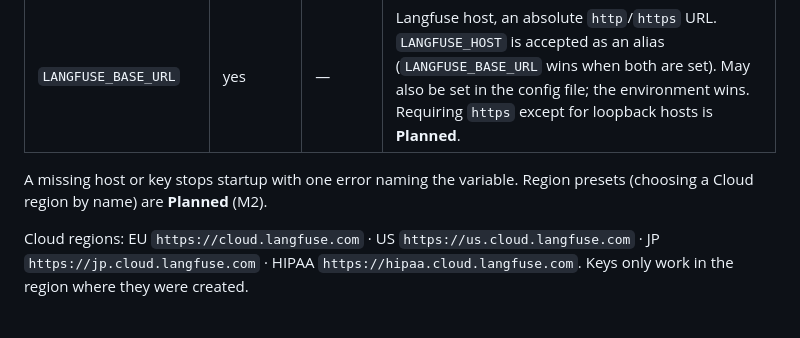
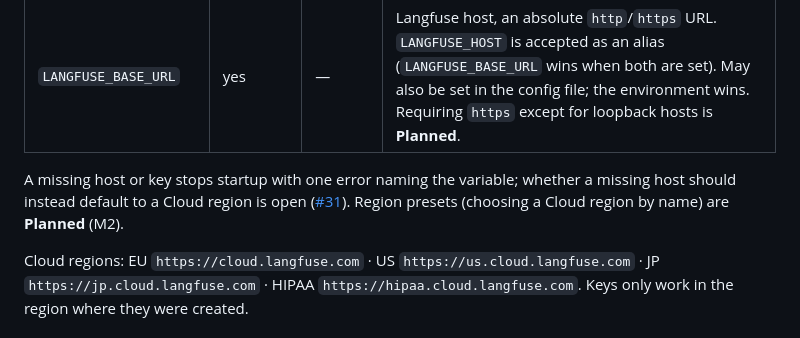
Before and after one commit to rodrigorjsf/langfuse-api-mcp, a Markdown page: README.md, the part around the change. Drawn GitHub-style.

Commit message:
chore(handoff): #18
Claude-Session: https://claude.ai/code/session_01W98ZW1n5VETrHgu3TF2MTZ
Ticket: #18
Refs: #18

```diff
--- a/README.md
+++ b/README.md
@@ -111,7 +111,7 @@ Settings come from environment variables, then from an optional [config file](#c
 | `LANGFUSE_SECRET_KEY` | yes | — | Project secret key (`sk-lf-…`). Environment only; never logged and never returned to the agent. |
 | `LANGFUSE_BASE_URL` | yes | — | Langfuse host, an absolute `http`/`https` URL. `LANGFUSE_HOST` is accepted as an alias (`LANGFUSE_BASE_URL` wins when both are set). May also be set in the config file; the environment wins. Requiring `https` except for loopback hosts is **Planned**. |
 
-A missing host or key stops startup with one error naming the variable. Region presets (choosing a Cloud region by name) are **Planned** (M2).
+A missing host or key stops startup with one error naming the variable; whether a missing host should instead default to a Cloud region is open ([#31](https://github.com/rodrigorjsf/langfuse-api-mcp/issues/31)). Region presets (choosing a Cloud region by name) are **Planned** (M2).
 
 Cloud regions: EU `https://cloud.langfuse.com` · US `https://us.cloud.langfuse.com` · JP `https://jp.cloud.langfuse.com` · HIPAA `https://hipaa.cloud.langfuse.com`. Keys only work in the region where they were created.
 
```
Also changed, not shown: .handoffs/17-spec-m1-tracer-bullet-execute-read-end-t/18.md (added, +79 -0 lines).
